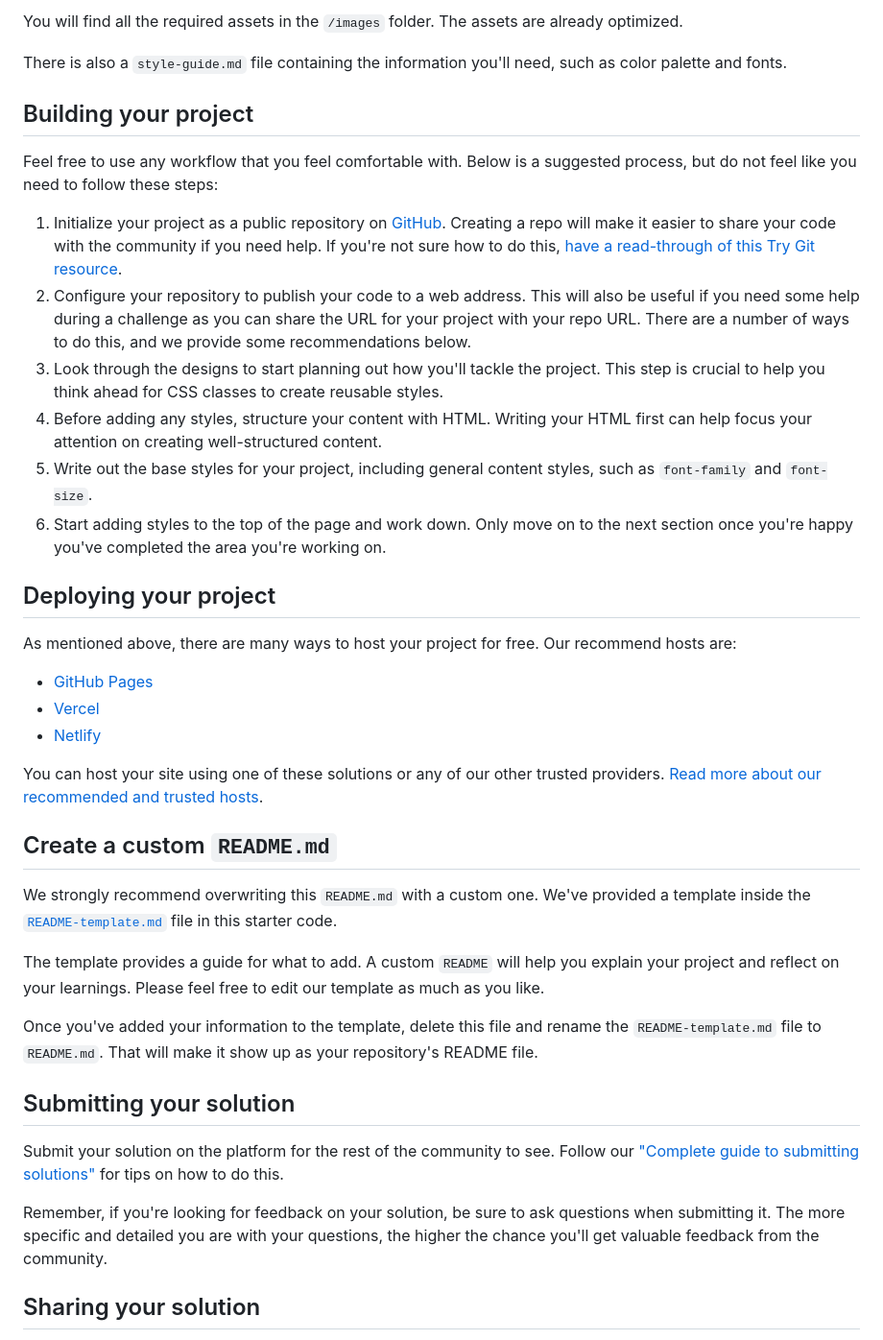
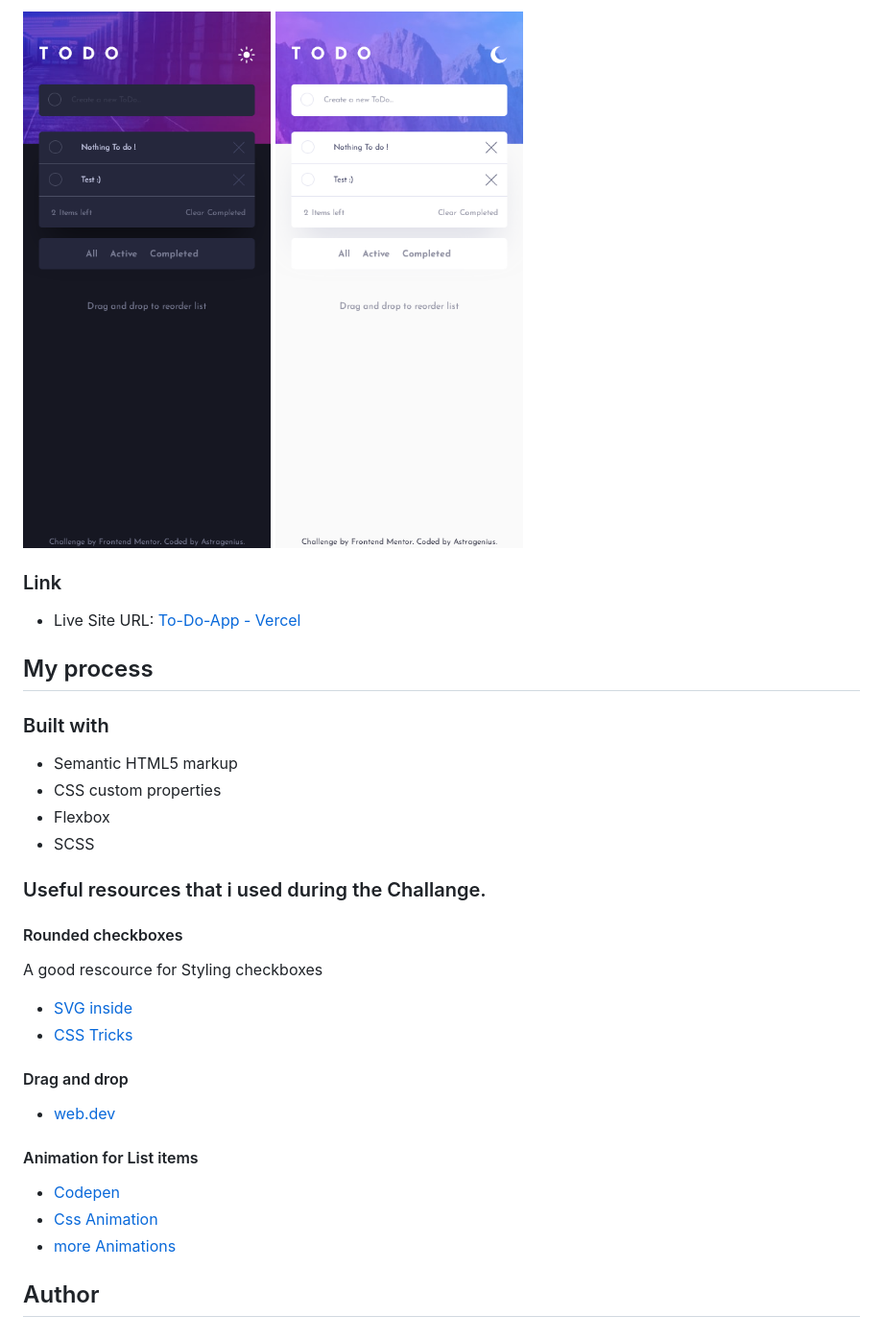
Before and after one commit to astragenius/ToDo-APP, a Markdown page: README.md, the part around the change printed below. Shown: that part at 96% size. Drawn GitHub-style; pictures changed too: design/dark-mobile.png (added), design/light-mobile.png (added).

Commit message:
new readme

```diff
--- a/README.md
+++ b/README.md
@@ -40,42 +44,39 @@ If you would like the design files (we provide Sketch & Figma versions) to inspe
 
-You will find all the required assets in the `/images` folder. The assets are already optimized.
+![Dark Mode Mobile](design/dark-mobile.png) ![Light Mode Mobile](design/light-mobile.png)
 
-There is also a `style-guide.md` file containing the information you'll need, such as color palette and fonts.
+### Link
 
-## Building your project
+- Live Site URL: [To-Do-App - Vercel](https://to-do-app-virid.vercel.app/)
 
-Feel free to use any workflow that you feel comfortable with. Below is a suggested process, but do not feel like you need to follow these steps:
+## My process
 
-1. Initialize your project as a public repository on [GitHub](https://github.com/). Creating a repo will make it easier to share your code with the community if you need help. If you're not sure how to do this, [have a read-through of this Try Git resource](https://try.github.io/).
-2. Configure your repository to publish your code to a web address. This will also be useful if you need some help during a challenge as you can share the URL for your project with your repo URL. There are a number of ways to do this, and we provide some recommendations below.
-3. Look through the designs to start planning out how you'll tackle the project. This step is crucial to help you think ahead for CSS classes to create reusable styles.
-4. Before adding any styles, structure your content with HTML. Writing your HTML first can help focus your attention on creating well-structured content.
-5. Write out the base styles for your project, including general content styles, such as `font-family` and `font-size`.
-6. Start adding styles to the top of the page and work down. Only move on to the next section once you're happy you've completed the area you're working on.
+### Built with
 
-## Deploying your project
+- Semantic HTML5 markup
+- CSS custom properties
+- Flexbox
+- SCSS
 
-As mentioned above, there are many ways to host your project for free. Our recommend hosts are:
 
-- [GitHub Pages](https://pages.github.com/)
-- [Vercel](https://vercel.com/)
-- [Netlify](https://www.netlify.com/)
 
-You can host your site using one of these solutions or any of our other trusted providers. [Read more about our recommended and trusted hosts](https://medium.com/frontend-mentor/frontend-mentor-trusted-hosting-providers-bf000dfebe).
 
-## Create a custom `README.md`
 
-We strongly recommend overwriting this `README.md` with a custom one. We've provided a template inside the [`README-template.md`](./README-template.md) file in this starter code.
 
-The template provides a guide for what to add. A custom `README` will help you explain your project and reflect on your learnings. Please feel free to edit our template as much as you like.
 
-Once you've added your information to the template, delete this file and rename the `README-template.md` file to `README.md`. That will make it show up as your repository's README file.
+### Useful resources that i used during the Challange.
+#### Rounded checkboxes
+A good rescource for Styling checkboxes
+- [SVG inside](https://codepen.io/rolchau/pen/rlAtq/)
+- [CSS Tricks](https://css-tricks.com/fun-times-styling-checkbox-states/)
+#### Drag and drop
 
-## Submitting your solution
+- [web.dev](https://web.dev/drag-and-drop/)
+#### Animation for List items
 
-Submit your solution on the platform for the rest of the community to see. Follow our ["Complete guide to submitting solutions"](https://medium.com/frontend-mentor/a-complete-guide-to-submitting-solutions-on-frontend-mentor-ac6384162248) for tips on how to do this.
+- [Codepen](https://codepen.io/donovanh/pen/wBRNyE)
+- [Css Animation](https://cssanimation.rocks/list-items/)
+- [more Animations](https://www.sarasoueidan.com/demos/creative-list-effects/index-6)
 
-Remember, if you're looking for feedback on your solution, be sure to ask questions when submitting it. The more specific and detailed you are with your questions, the higher the chance you'll get valuable feedback from the community.
+## Author
 
-## Sharing your solution
 
```
Also changed, not shown: other parts of README.md (+22 -35 lines), README-template.md (deleted, +0 -118 lines), design/screen-dark.png (added), design/screen-light.png (added).
